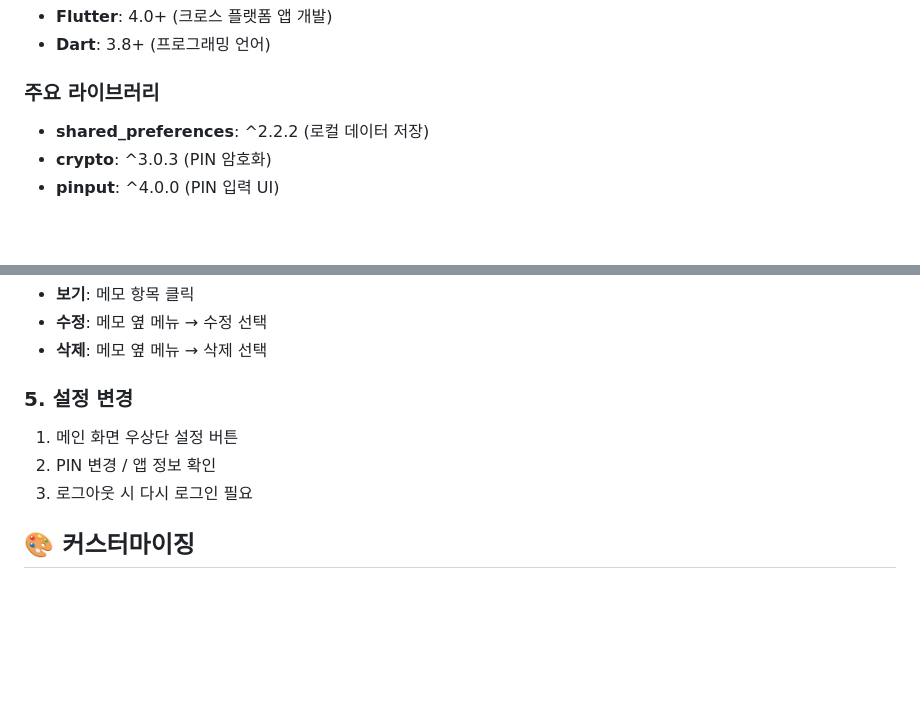
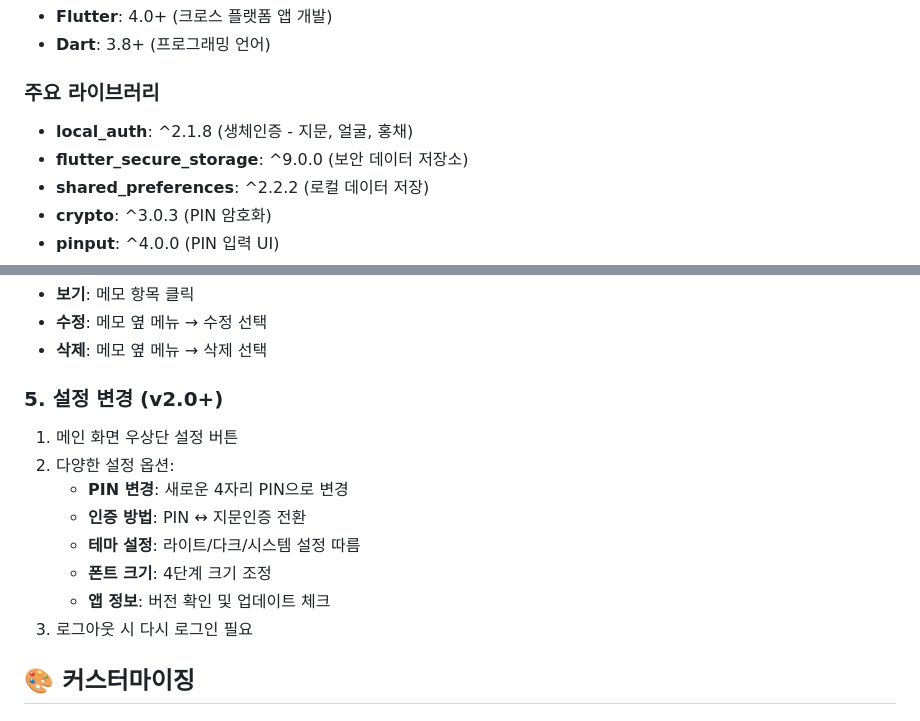
Before and after one commit to jiwoosoft/android-memo, a Markdown page: README.md, 2 parts joined by grey strips. GitHub-like rendering; blank space fills up the shorter version.

```diff
--- a/README.md
+++ b/README.md
@@ -51,6 +56,8 @@ Flutter로 개발된 PIN 기반 보안 메모장 앱입니다. 4자리 PIN으로
 - **Dart**: 3.8+ (프로그래밍 언어)
 
 ### 주요 라이브러리
+- **local_auth**: ^2.1.8 (생체인증 - 지문, 얼굴, 홍채)
+- **flutter_secure_storage**: ^9.0.0 (보안 데이터 저장소)
 - **shared_preferences**: ^2.2.2 (로컬 데이터 저장)
 - **crypto**: ^3.0.3 (PIN 암호화)
 - **pinput**: ^4.0.0 (PIN 입력 UI)
@@ -172,9 +185,14 @@ class Memo {
 - **수정**: 메모 옆 메뉴 → 수정 선택
 - **삭제**: 메모 옆 메뉴 → 삭제 선택
 
-### 5. 설정 변경
+### 5. 설정 변경 (v2.0+)
 1. 메인 화면 우상단 설정 버튼
-2. PIN 변경 / 앱 정보 확인
+2. 다양한 설정 옵션:
+   - **PIN 변경**: 새로운 4자리 PIN으로 변경
+   - **인증 방법**: PIN ↔ 지문인증 전환
+   - **테마 설정**: 라이트/다크/시스템 설정 따름
+   - **폰트 크기**: 4단계 크기 조정
+   - **앱 정보**: 버전 확인 및 업데이트 체크
 3. 로그아웃 시 다시 로그인 필요
 
 ## 🎨 커스터마이징
```
Also changed, not shown: other parts of README.md (+28 -17 lines), CHANGELOG.md (+21 -7 lines).
